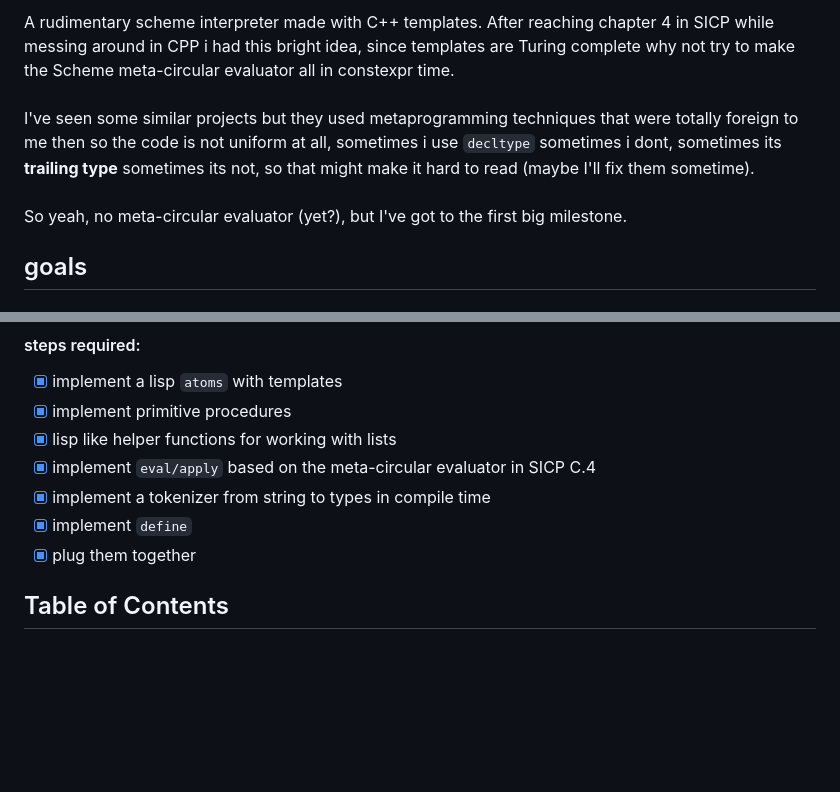
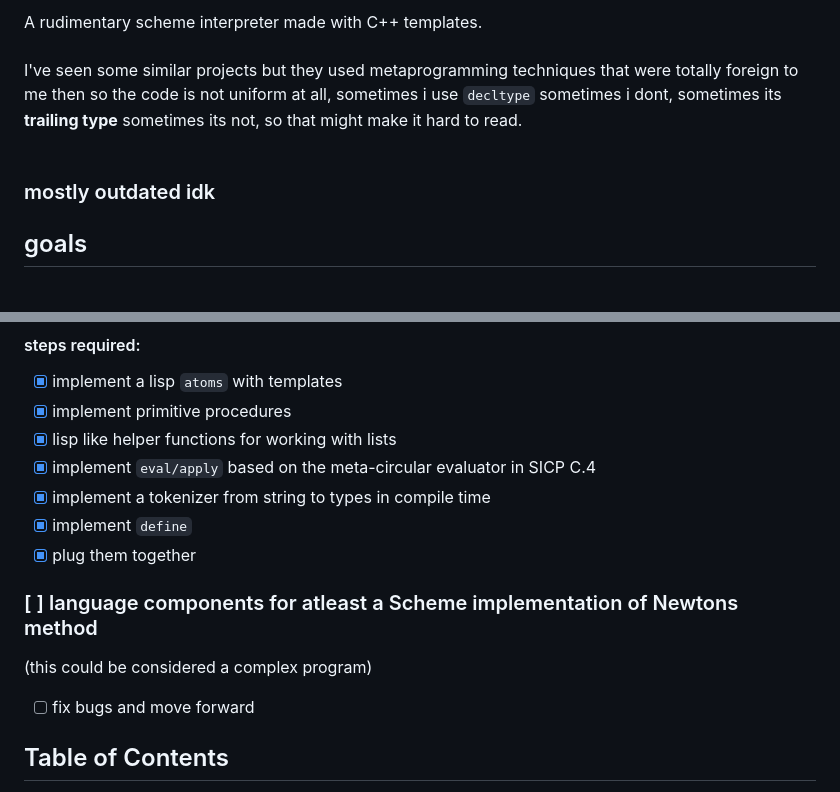
Before and after one commit to no382001/template_scheme, a Markdown page: README.md, 2 parts joined by grey strips. Rendered like a GitHub page; blank space fills up the shorter version.

```diff
--- a/README.md
+++ b/README.md
@@ -1,9 +1,9 @@
 
-A rudimentary scheme interpreter made with C++ templates. After reaching chapter 4 in SICP while messing around in CPP i had this bright idea, since templates are Turing complete why not try to make the Scheme meta-circular evaluator all in constexpr time.
+A rudimentary scheme interpreter made with C++ templates.
 <br><br>
-I've seen some similar projects but they used metaprogramming techniques that were totally foreign to me then so the code is not uniform at all, sometimes i use `decltype` sometimes i dont, sometimes its <b>trailing type</b> sometimes its not, so that might make it hard to read (maybe I'll fix them sometime).
+I've seen some similar projects but they used metaprogramming techniques that were totally foreign to me then so the code is not uniform at all, sometimes i use `decltype` sometimes i dont, sometimes its <b>trailing type</b> sometimes its not, so that might make it hard to read.
 <br><br>
-So yeah, no meta-circular evaluator (yet?), but I've got to the first big milestone.<br>
+### mostly outdated idk
 ## goals
 ### [x] being able to evaluate Fibonacchi
 #### steps required:
@@ -14,6 +14,9 @@ So yeah, no meta-circular evaluator (yet?), but I've got to the first big milest
  - [x] implement a tokenizer from string to types in compile time
  - [x] implement `define`
  - [x] plug them together
+### [ ] language components for atleast a Scheme implementation of Newtons method
+ (this could be considered a complex program)
+ - [ ] fix bugs and move forward
 
 ## Table of Contents
 - the evaluator
```
